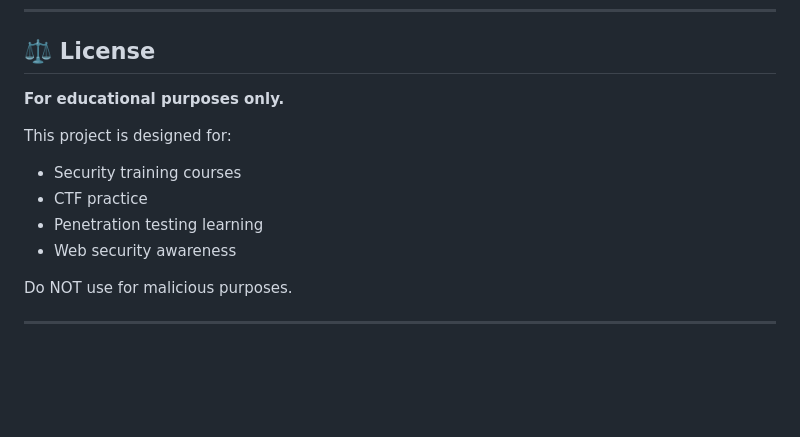
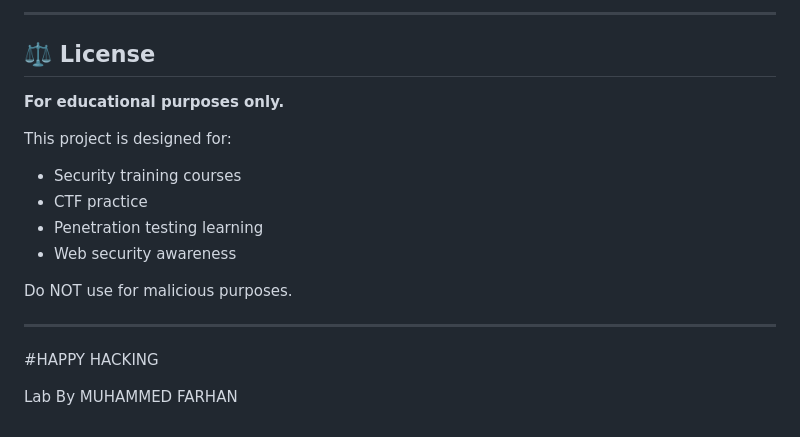
Before and after one commit to 7H3CYF4RX/CyberHunt-Vuln, a Markdown page: README.md, the part around one of its changes. Drawn GitHub-style; blank space fills up the shorter version.

Commit message:
README
Added a contributors section to acknowledge contributors.

```diff
--- a/README.md
+++ b/README.md
@@ -188,3 +205,5 @@ After practicing with CyberHunt, you will understand:
+---
+
 ## ⚖️ License
 
 **For educational purposes only.**
@@ -198,3 +217,7 @@ This project is designed for:
 Do NOT use for malicious purposes.
 
 ---
+#HAPPY HACKING
+
+Lab By
+MUHAMMED FARHAN
```
Also changed, not shown: other parts of README.md (+17 -0 lines).
